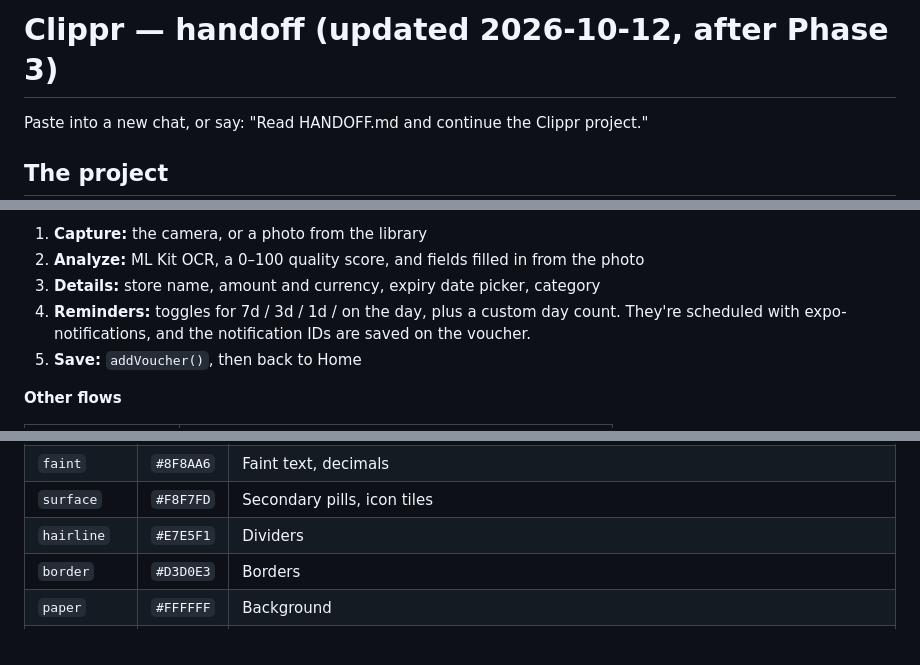
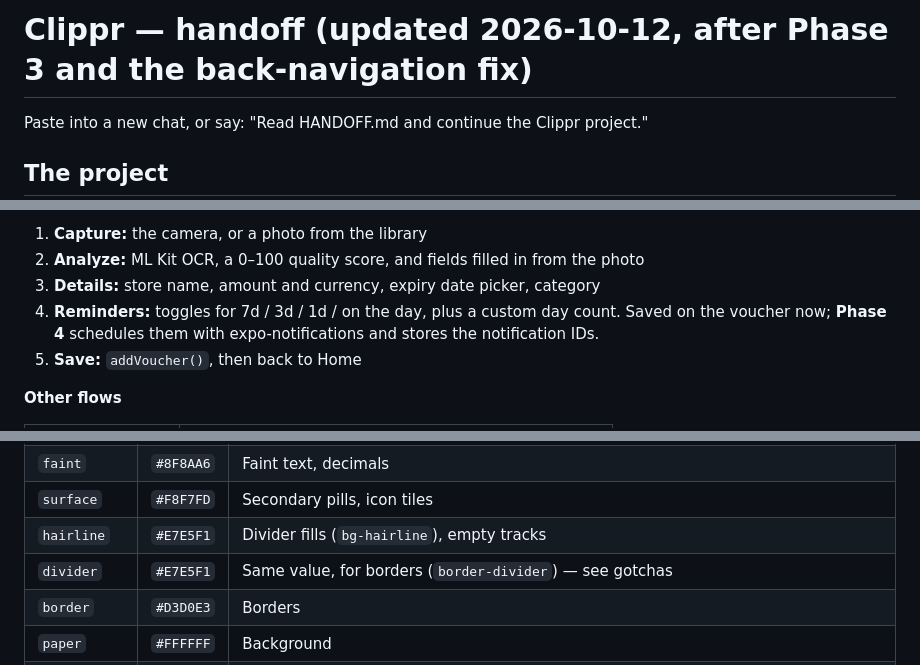
Before and after one commit to matan3sh/clipper, a Markdown page: HANDOFF.md, 3 parts joined by grey strips. Drawn GitHub-style.

```diff
--- a/HANDOFF.md
+++ b/HANDOFF.md
@@ -1,4 +1,4 @@
-# Clippr — handoff (updated 2026-10-12, after Phase 3)
+# Clippr — handoff (updated 2026-10-12, after Phase 3 and the back-navigation fix)
 
 Paste into a new chat, or say: "Read HANDOFF.md and continue the Clippr project."
 
@@ -40,7 +40,7 @@ Paste into a new chat, or say: "Read HANDOFF.md and continue the Clippr project.
 1. **Capture:** the camera, or a photo from the library
 2. **Analyze:** ML Kit OCR, a 0–100 quality score, and fields filled in from the photo
 3. **Details:** store name, amount and currency, expiry date picker, category
-4. **Reminders:** toggles for 7d / 3d / 1d / on the day, plus a custom day count. They're scheduled with expo-notifications, and the notification IDs are saved on the voucher.
+4. **Reminders:** toggles for 7d / 3d / 1d / on the day, plus a custom day count. Saved on the voucher now; **Phase 4** schedules them with expo-notifications and stores the notification IDs.
 5. **Save:** `addVoucher()`, then back to Home
 
 **Other flows**
@@ -151,7 +151,8 @@ Nothing interactive has a radius under 10.
 | `muted` | `#625E78` | Secondary text |
 | `faint` | `#8F8AA6` | Faint text, decimals |
 | `surface` | `#F8F7FD` | Secondary pills, icon tiles |
-| `hairline` | `#E7E5F1` | Dividers |
+| `hairline` | `#E7E5F1` | Divider fills (`bg-hairline`), empty tracks |
+| `divider` | `#E7E5F1` | Same value, for borders (`border-divider`) — see gotchas |
 | `border` | `#D3D0E3` | Borders |
 | `paper` | `#FFFFFF` | Background |
 | `danger` | `#C93C3C` | Expired / rescan text (on `danger-wash` `#FDE6E6`) |
```
Also changed, not shown: other parts of HANDOFF.md (+11 -9 lines).
